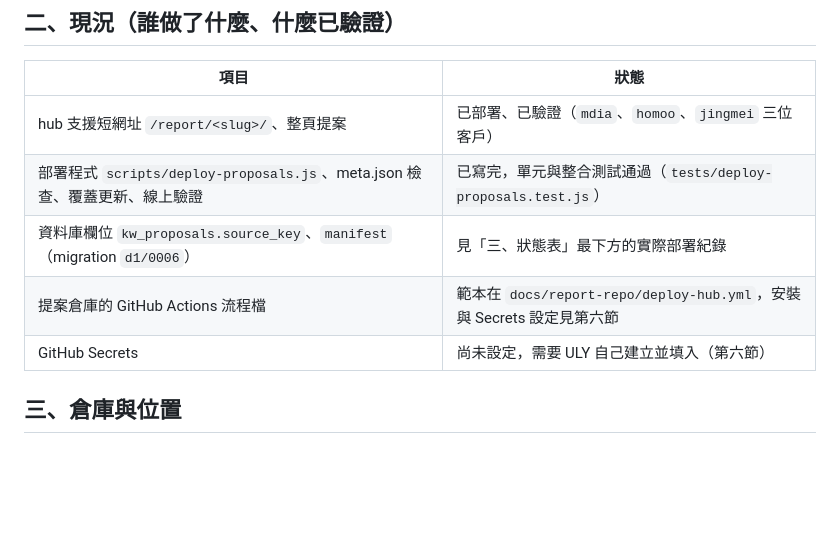
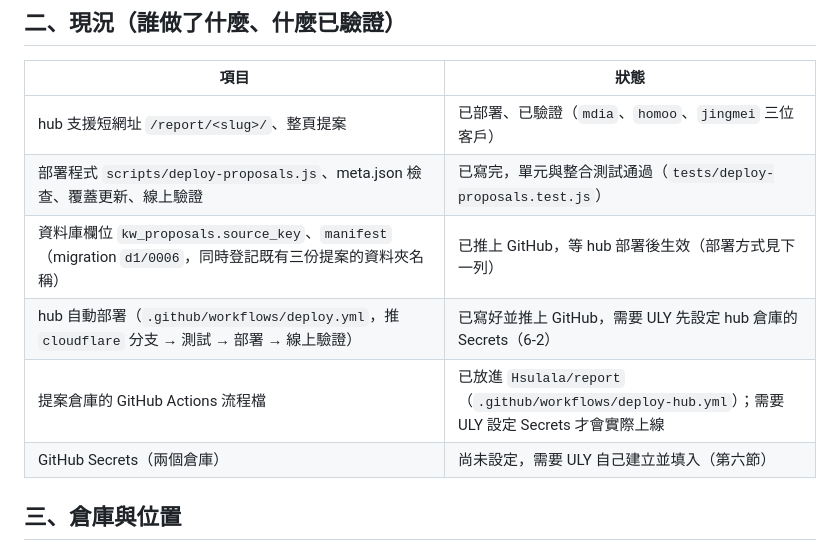
Before and after one commit to Hsulala/report, a Markdown page: HUB-DEPLOY.md, the part around one of its changes. GitHub-like rendering; blank space fills up the shorter version.

```diff
--- a/HUB-DEPLOY.md
+++ b/HUB-DEPLOY.md
@@ -12,9 +12,10 @@
 |---|---|
 | hub 支援短網址 `/report/<slug>/`、整頁提案 | 已部署、已驗證（`mdia`、`homoo`、`jingmei` 三位客戶） |
 | 部署程式 `scripts/deploy-proposals.js`、meta.json 檢查、覆蓋更新、線上驗證 | 已寫完，單元與整合測試通過（`tests/deploy-proposals.test.js`） |
-| 資料庫欄位 `kw_proposals.source_key`、`manifest`（migration `d1/0006`） | 見「三、狀態表」最下方的實際部署紀錄 |
-| 提案倉庫的 GitHub Actions 流程檔 | 範本在 `docs/report-repo/deploy-hub.yml`，安裝與 Secrets 設定見第六節 |
-| GitHub Secrets | 尚未設定，需要 ULY 自己建立並填入（第六節） |
+| 資料庫欄位 `kw_proposals.source_key`、`manifest`（migration `d1/0006`，同時登記既有三份提案的資料夾名稱） | 已推上 GitHub，等 hub 部署後生效（部署方式見下一列） |
+| hub 自動部署（`.github/workflows/deploy.yml`，推 `cloudflare` 分支 → 測試 → 部署 → 線上驗證） | 已寫好並推上 GitHub，需要 ULY 先設定 hub 倉庫的 Secrets（6-2） |
+| 提案倉庫的 GitHub Actions 流程檔 | 已放進 `Hsulala/report`（`.github/workflows/deploy-hub.yml`）；需要 ULY 設定 Secrets 才會實際上線 |
+| GitHub Secrets（兩個倉庫） | 尚未設定，需要 ULY 自己建立並填入（第六節） |
 
 ## 三、倉庫與位置
 
```
Also changed, not shown: other parts of HUB-DEPLOY.md (+29 -17 lines).
